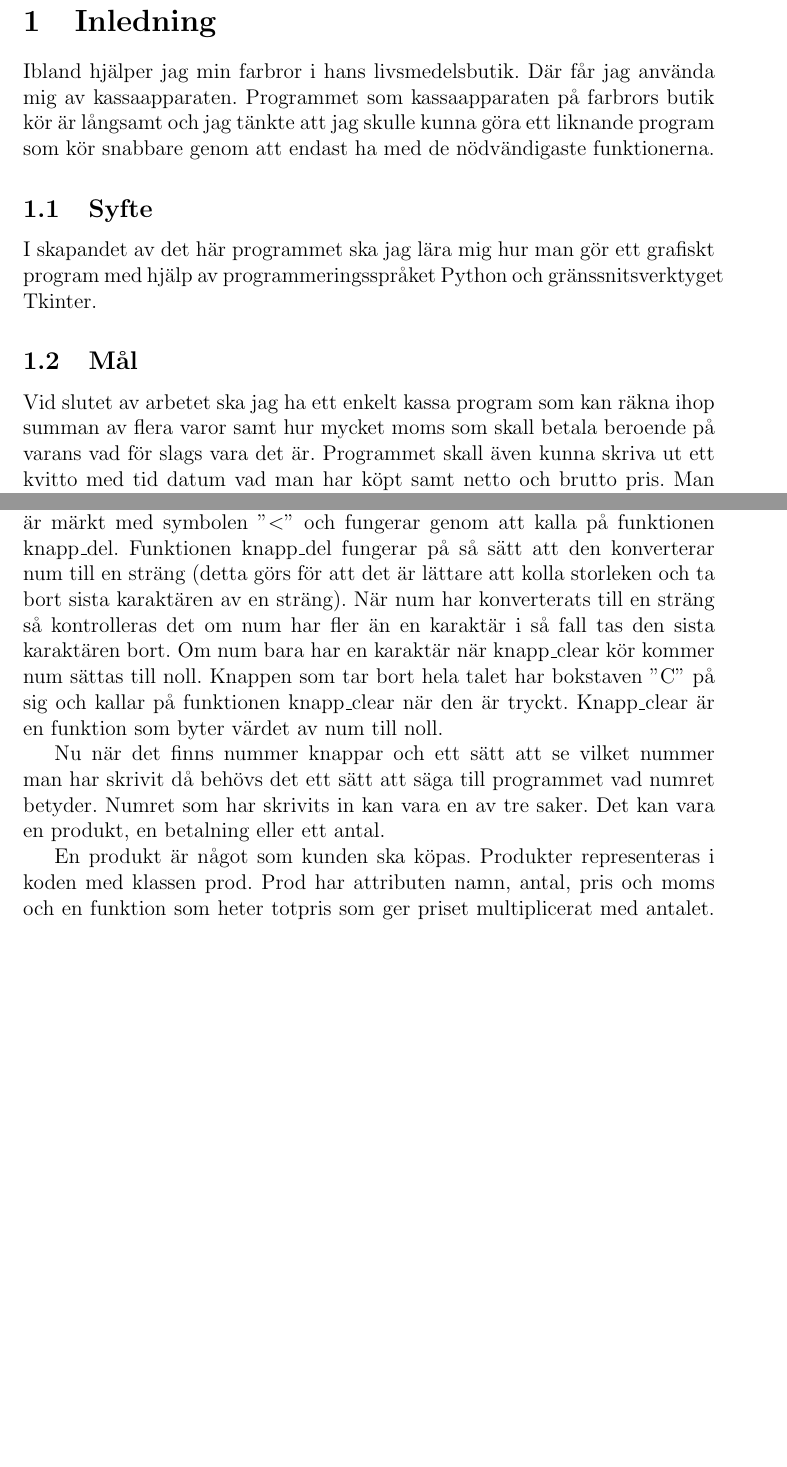
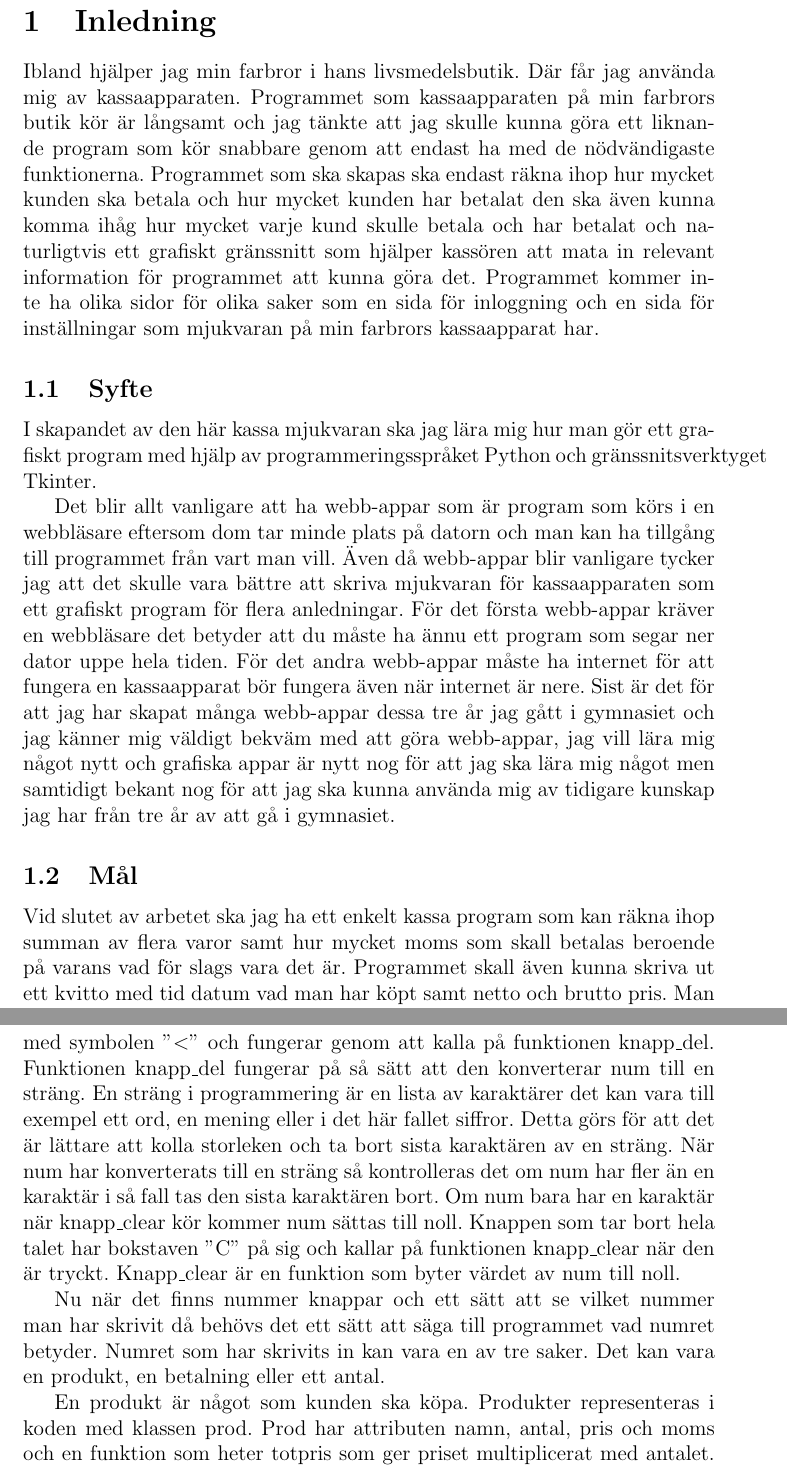
Before and after one commit to samkdt/kassa, a LaTeX paper (raport/main.tex): two parts of pages 4 and 7 of 12 before the commit and two parts of pages 4 and 8 of 13 after it, joined at a grey line, cut so that both start at the same text, the shorter picture padded with empty space. Compiled offline with pdfLaTeX.

Commit message:
finslipar rapporten

```diff
--- a/raport/main.tex
+++ b/raport/main.tex
@@ -59,15 +59,24 @@ Due to poor time management and lots procrastinating the program ends up not hav
 \section{Inledning}
 Ibland hjälper jag min farbror i hans livsmedelsbutik.
 Där får jag  använda mig av kassaapparaten.
-Programmet som kassaapparaten på farbrors butik kör är långsamt och jag tänkte att jag skulle kunna göra ett liknande program som kör snabbare genom att endast ha med de nödvändigaste funktionerna.
+Programmet som kassaapparaten på min farbrors butik kör är långsamt och jag tänkte att jag skulle kunna göra ett liknande program som kör snabbare genom att endast ha med de nödvändigaste funktionerna.
+ Programmet som ska skapas ska endast räkna ihop hur mycket kunden ska betala och hur mycket kunden har betalat den ska även kunna komma ihåg hur mycket varje kund skulle betala och har betalat och naturligtvis ett grafiskt gränssnitt som hjälper kassören att mata in relevant information för programmet att kunna göra det.
+Programmet kommer inte ha olika sidor för olika saker som en sida för inloggning och en sida för inställningar som mjukvaran på min farbrors kassaapparat har.
+
 
 \subsection{Syfte}
 
-I skapandet av det här programmet ska jag lära mig hur man gör ett grafiskt program med hjälp av programmeringsspråket Python och gränssnitsverktyget Tkinter.
+I skapandet av den här kassa mjukvaran ska jag lära mig hur man gör ett grafiskt program med hjälp av programmeringsspråket Python och gränssnitsverktyget Tkinter.
+
+Det blir allt vanligare att ha webb-appar som är program som körs i en webbläsare eftersom dom tar minde plats på datorn och man kan ha tillgång till programmet från vart man vill.
+Även då webb-appar blir vanligare tycker jag att det skulle vara bättre att skriva mjukvaran för kassaapparaten som ett grafiskt program för flera anledningar.
+För det första webb-appar kräver en webbläsare det betyder att du måste ha ännu ett program som segar ner dator uppe hela tiden.
+För det andra webb-appar måste ha internet för att fungera en kassaapparat bör fungera även när internet är nere.
+Sist är det för att jag har skapat många webb-appar dessa tre år jag gått i gymnasiet och jag känner mig väldigt bekväm med att göra webb-appar, jag vill lära mig något nytt och grafiska appar är nytt nog för att jag ska lära mig något men samtidigt bekant nog för att jag ska kunna använda mig av tidigare kunskap jag har från tre år av att gå i gymnasiet.
 
 \subsection{Mål}
 
-Vid slutet av arbetet ska jag ha ett enkelt kassa program som kan räkna ihop summan av flera varor samt hur mycket moms som skall betala beroende på varans vad för slags vara det är.
+Vid slutet av arbetet ska jag ha ett enkelt kassa program som kan räkna ihop summan av flera varor samt hur mycket moms som skall betalas beroende på varans vad för slags vara det är.
  Programmet skall även kunna skriva ut ett kvitto med tid datum vad man har köpt samt netto och brutto pris.
  Man ska kunna scanna varor som tidigare har repriserats.
  Programmet ska kunna anpassas så den kan användas av olika sorters affärer eller restauranger.
@@ -148,6 +158,8 @@ Därefter behövdes det ett sätt att se vad för nummer man skrivit; för det a
 Num är noll när programmet startar men när en nummer knapp trycks så körs en funktion vid namnet knapp\_tryck med värdet på knappen som ändrar num. Funktionen knapp\_tryck fungerar genom att multiplicera num med tio, addera värdet den fick in till num och tillslut visa det nya värdet för num på text.
-Nu kan användaren skriva in siffror i programmet men det saknas ett sätt att ta bort eller ångra siffror man skrivit därför implementerades en knapp som raderar den sista siffran på talet och en knapp som tar bort hela talet.
-Knappen som tar bort sista siffran är märkt med symbolen ''\textless'' och fungerar genom att kalla på funktionen knapp\_del. Funktionen knapp\_del fungerar på så sätt att den konverterar num till en sträng (detta görs för att det är lättare att kolla storleken och ta bort sista karaktären av en sträng).
+Nu kan användaren skriva in siffror i programmet men det saknas ett sätt att ta bort eller ångra siffror man skrivit, därför implementerades en knapp som raderar den sista siffran på talet och en knapp som tar bort hela talet.
+Knappen som tar bort sista siffran är märkt med symbolen ''\textless'' och fungerar genom att kalla på funktionen knapp\_del. Funktionen knapp\_del fungerar på så sätt att den konverterar num till en sträng.
+En sträng i programmering är en lista av karaktärer det kan vara till exempel ett ord, en mening eller i det här fallet siffror.
+Detta görs för att det är lättare att kolla storleken och ta bort sista karaktären av en sträng.
 När num har konverterats till en sträng så kontrolleras det om num har fler än en karaktär i så fall tas den sista karaktären bort. Om num bara har en karaktär när knapp\_clear kör kommer num sättas till noll.
 Knappen som tar bort hela talet har bokstaven ''C'' på sig och kallar på funktionen knapp\_clear när den är tryckt. Knapp\_clear är en funktion som byter värdet av num till noll.
 
@@ -155,7 +167,7 @@ Knappen som tar bort hela talet har bokstaven ''C'' på sig och kallar på funkt
 Nu när det finns nummer knappar och ett sätt att se vilket nummer man har skrivit då behövs det ett sätt att säga till programmet vad numret betyder. Numret som har skrivits in kan vara en av tre saker.
 Det kan vara en produkt, en betalning eller ett antal.
 
-En produkt är något som kunden ska köpas. Produkter representeras i koden med klassen prod. Prod har attributen namn, antal, pris och moms och en funktion som heter totpris som ger priset multiplicerat med antalet.
+En produkt är något som kunden ska köpa. Produkter representeras i koden med klassen prod. Prod har attributen namn, antal, pris och moms och en funktion som heter totpris som ger priset multiplicerat med antalet.
 Man väljer att numret är en produkt genom att trycka på en av produkt knapparna (se figur \ref{fig:3alt}) efter att skrivit in ett nummer. Numret blir på priset av produkten.
 
 
```
Also changed, not shown: raport/Feedback.pdf (added), raport/main.pdf, raport/main.tex (23 more changed lines).
